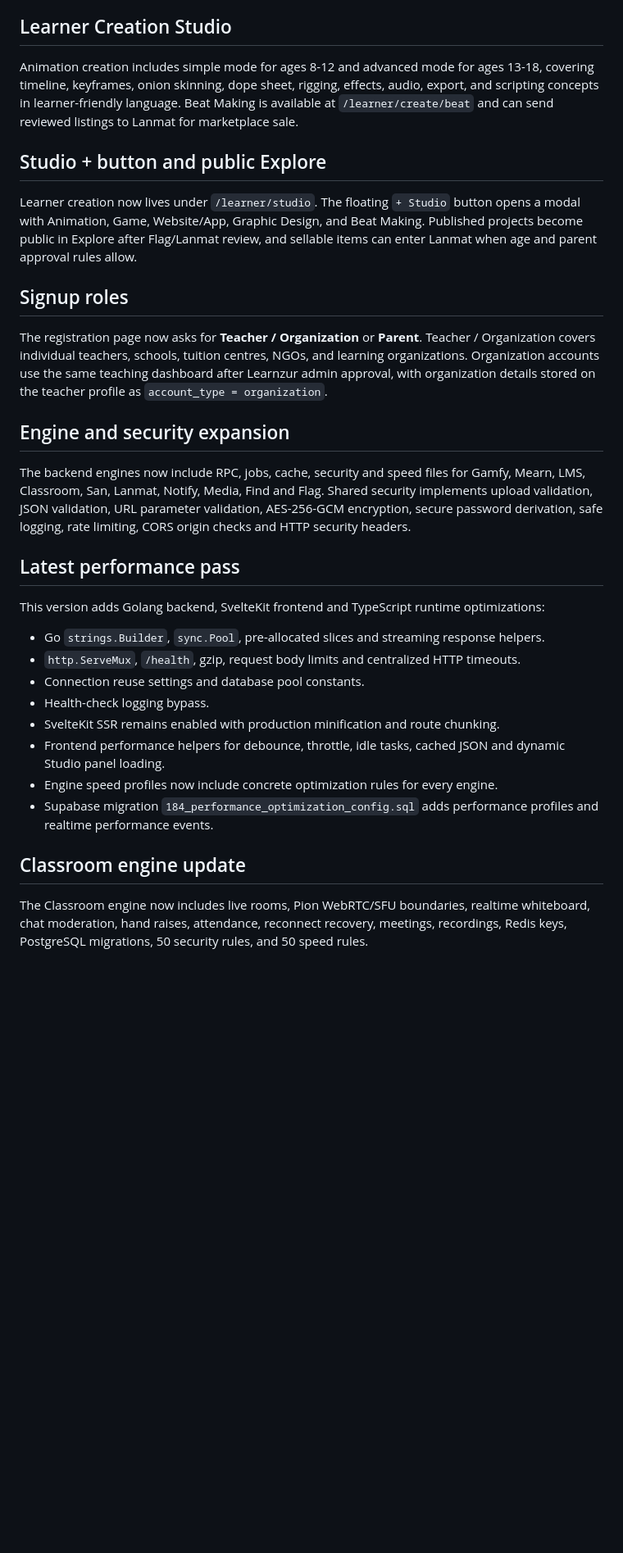
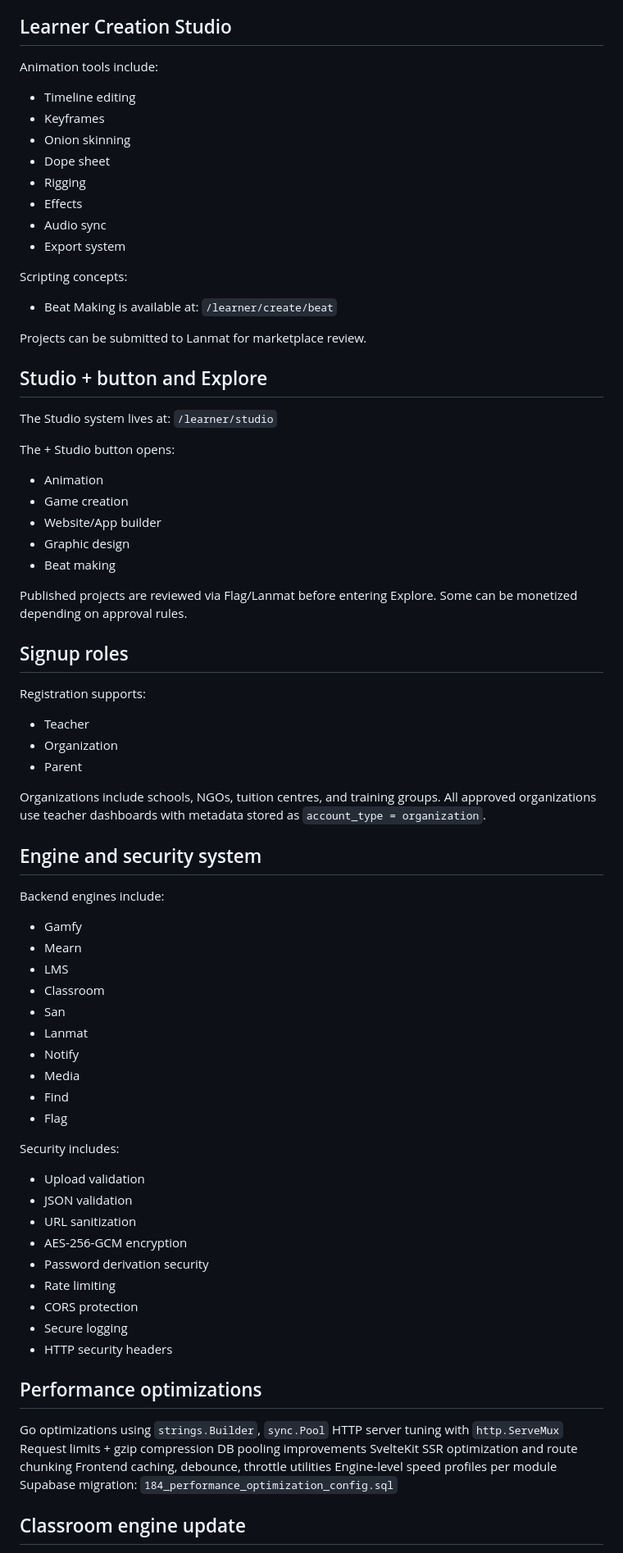
Before and after one commit to EMN90909/Learnzurr, a Markdown page: README.md, the part around one of its changes. Shown at 82% size. Rendered like a GitHub page; blank space fills up the shorter version.

```diff
--- a/README.md
+++ b/README.md
@@ -66,37 +76,83 @@ SvelteKit SSR is enabled through `@sveltejs/adapter-node`. Public pages and clas
 
 ## Learner Creation Studio
 
-Animation creation includes simple mode for ages 8-12 and advanced mode for ages 13-18, covering timeline, keyframes, onion skinning, dope sheet, rigging, effects, audio, export, and scripting concepts in learner-friendly language. Beat Making is available at `/learner/create/beat` and can send reviewed listings to Lanmat for marketplace sale.
+Animation tools include:
+- Timeline editing
+- Keyframes
+- Onion skinning
+- Dope sheet
+- Rigging
+- Effects
+- Audio sync
+- Export system
+
+Scripting concepts:
+- Beat Making is available at: `/learner/create/beat`
+
+Projects can be submitted to Lanmat for marketplace review.
 
 
-## Studio + button and public Explore
+## Studio + button and Explore
 
-Learner creation now lives under `/learner/studio`. The floating `+ Studio` button opens a modal with Animation, Game, Website/App, Graphic Design, and Beat Making. Published projects become public in Explore after Flag/Lanmat review, and sellable items can enter Lanmat when age and parent approval rules allow.
+The Studio system lives at: `/learner/studio`
+
+The + Studio button opens:
+- Animation
+- Game creation
+- Website/App builder
+- Graphic design
+- Beat making
+
+Published projects are reviewed via Flag/Lanmat before entering Explore. Some can be monetized depending on approval rules.
 
 
 ## Signup roles
 
-The registration page now asks for **Teacher / Organization** or **Parent**. Teacher / Organization covers individual teachers, schools, tuition centres, NGOs, and learning organizations. Organization accounts use the same teaching dashboard after Learnzur admin approval, with organization details stored on the teacher profile as `account_type = organization`.
+Registration supports:
+- Teacher
+- Organization
+- Parent
+
+Organizations include schools, NGOs, tuition centres, and training groups. All approved organizations use teacher dashboards with metadata stored as `account_type = organization`.
 
 
-## Engine and security expansion
+## Engine and security system
 
-The backend engines now include RPC, jobs, cache, security and speed files for Gamfy, Mearn, LMS, Classroom, San, Lanmat, Notify, Media, Find and Flag. Shared security implements upload validation, JSON validation, URL parameter validation, AES-256-GCM encryption, secure password derivation, safe logging, rate limiting, CORS origin checks and HTTP security headers.
+Backend engines include:
+- Gamfy
+- Mearn
+- LMS
+- Classroom
+- San
+- Lanmat
+- Notify
+- Media
+- Find
+- Flag
 
-## Latest performance pass
+Security includes:
+- Upload validation
+- JSON validation
+- URL sanitization
+- AES-256-GCM encryption
+- Password derivation security
+- Rate limiting
+- CORS protection
+- Secure logging
+- HTTP security headers
 
-This version adds Golang backend, SvelteKit frontend and TypeScript runtime optimizations:
 
-- Go `strings.Builder`, `sync.Pool`, pre-allocated slices and streaming response helpers.
-- `http.ServeMux`, `/health`, gzip, request body limits and centralized HTTP timeouts.
-- Connection reuse settings and database pool constants.
-- Health-check logging bypass.
-- SvelteKit SSR remains enabled with production minification and route chunking.
-- Frontend performance helpers for debounce, throttle, idle tasks, cached JSON and dynamic Studio panel loading.
-- Engine speed profiles now include concrete optimization rules for every engine.
-- Supabase migration `184_performance_optimization_config.sql` adds performance profiles and realtime performance events.
+## Performance optimizations
+
+Go optimizations using `strings.Builder`, `sync.Pool`
+HTTP server tuning with `http.ServeMux`
+Request limits + gzip compression
+DB pooling improvements
+SvelteKit SSR optimization and route chunking
+Frontend caching, debounce, throttle utilities
+Engine-level speed profiles per module
+Supabase migration: `184_performance_optimization_config.sql`
 
 
 ## Classroom engine update
-The Classroom engine now includes live rooms, Pion WebRTC/SFU boundaries, realtime whiteboard, chat moderation, hand raises, attendance, reconnect recovery, meetings, recordings, Redis keys, PostgreSQL migrations, 50 security rules, and 50 speed rules.
 
```
Also changed, not shown: other parts of README.md (+122 -33 lines).
